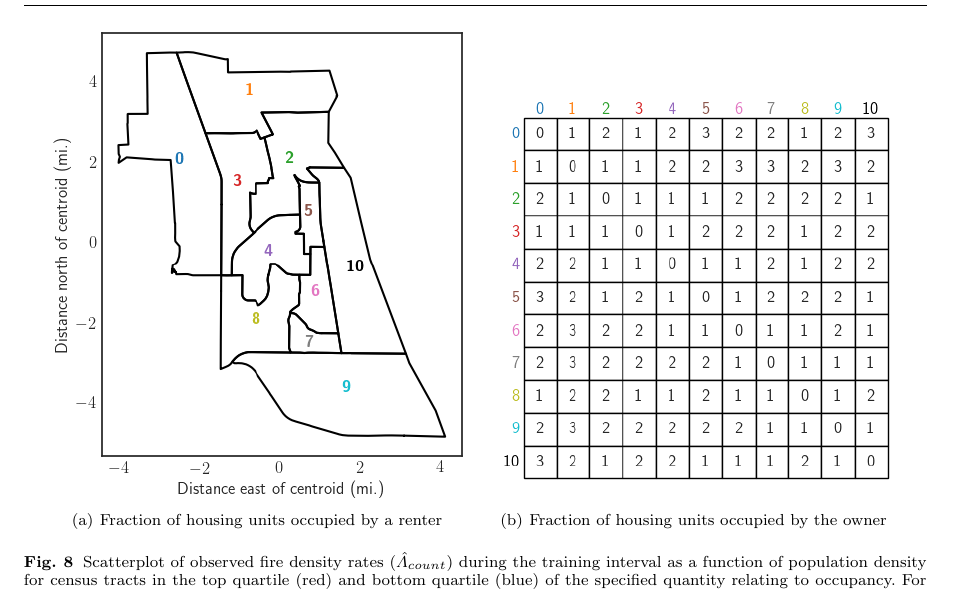
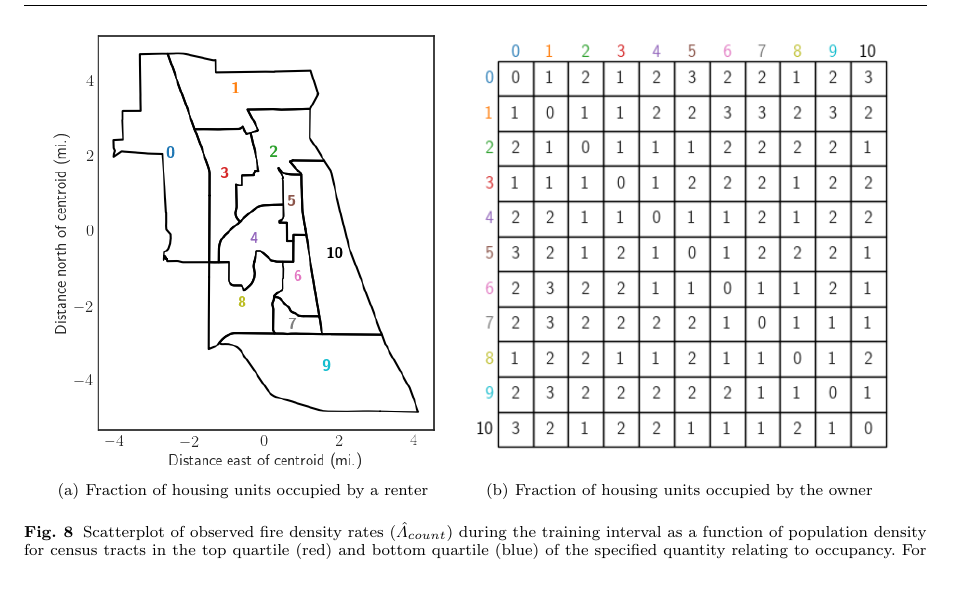
Before and after one commit to tbuffington7/Poisson-Fire-Paper, a LaTeX paper (poisson_fire.tex): part of page 8 of 9, cut so that both start at the same text. Compiled offline with pdfLaTeX.

Commit message:
Updates from Overleaf

```diff
--- a/poisson_fire.tex
+++ b/poisson_fire.tex
@@ -234,10 +234,10 @@ A key consideration for generating meaningful results from KDE is the selection
        \begin{center}
   %
           \subfigure[Fraction of housing units occupied by a renter]{%
-              \label{fig:frac_rented} \includegraphics[width=7.5cm,keepaspectratio]{figures/tract_num.png}
+              \label{fig:frac_rented} \includegraphics[width=7cm,keepaspectratio]{figures/tract_num.png}
           }%
           \subfigure[Fraction of housing units occupied by the owner]{%
-             \label{fig:frac_owner} \includegraphics[width=7.5cm,keepaspectratio]{figures/sep_matrix.png}
+             \label{fig:frac_owner} \includegraphics[width=8cm,keepaspectratio]{figures/sep_matrix.png}
           } %
       \end{center}
       \caption{Scatterplot of observed fire density rates ($\hat\Lambda_{count}$) during the training interval as a function of population density for census tracts in the top quartile (red) and bottom quartile (blue) of the specified quantity relating to occupancy. For example, in \protect\subref{fig:frac_rented}, the red dots represent census tracts with fractions of housing units occupied by a renter in the top 25\% of all tracts in the dataset. Conversely, the blue dots represent census tracts with fractions of housing units occupied by a renter in the bottom 25\% of all census tracts in the dataset.}
```
